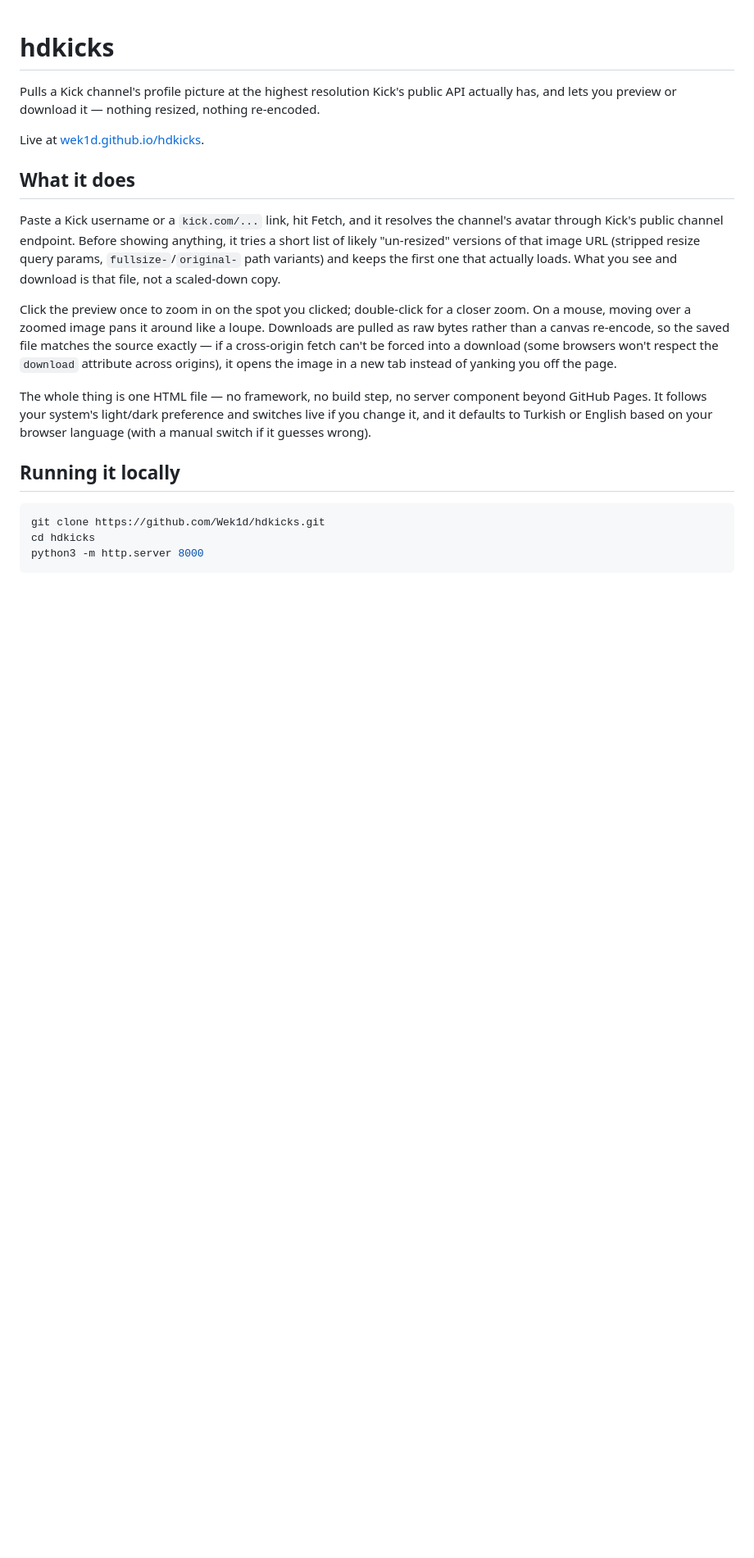
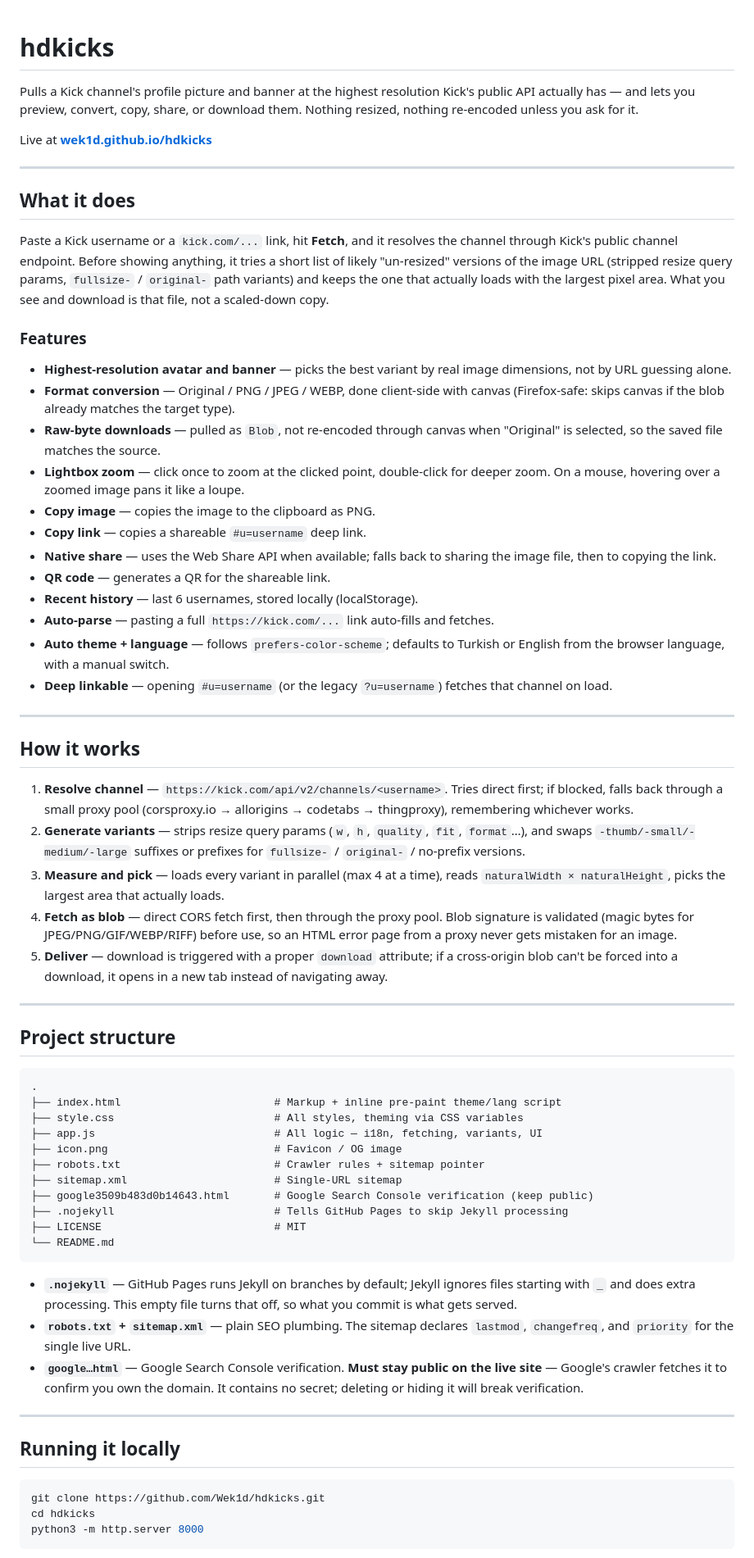
Before and after one commit to Wek1d/hdkicks, a Markdown page: README.md, the part around one of its changes. Shown at 82% size. GitHub-like rendering; blank space fills up the shorter version.

````diff
--- a/README.md
+++ b/README.md
@@ -1,16 +1,63 @@
 # hdkicks
 
-Pulls a Kick channel's profile picture at the highest resolution Kick's public API actually has, and lets you preview or download it — nothing resized, nothing re-encoded.
+Pulls a Kick channel's profile picture and banner at the highest resolution Kick's public API actually has — and lets you preview, convert, copy, share, or download them. Nothing resized, nothing re-encoded unless you ask for it.
 
-Live at [wek1d.github.io/hdkicks](https://wek1d.github.io/hdkicks/).
+Live at **[wek1d.github.io/hdkicks](https://wek1d.github.io/hdkicks/)**
+
+---
 
 ## What it does
 
-Paste a Kick username or a `kick.com/...` link, hit Fetch, and it resolves the channel's avatar through Kick's public channel endpoint. Before showing anything, it tries a short list of likely "un-resized" versions of that image URL (stripped resize query params, `fullsize-`/`original-` path variants) and keeps the first one that actually loads. What you see and download is that file, not a scaled-down copy.
+Paste a Kick username or a `kick.com/...` link, hit **Fetch**, and it resolves the channel through Kick's public channel endpoint. Before showing anything, it tries a short list of likely "un-resized" versions of the image URL (stripped resize query params, `fullsize-` / `original-` path variants) and keeps the one that actually loads with the largest pixel area. What you see and download is that file, not a scaled-down copy.
 
-Click the preview once to zoom in on the spot you clicked; double-click for a closer zoom. On a mouse, moving over a zoomed image pans it around like a loupe. Downloads are pulled as raw bytes rather than a canvas re-encode, so the saved file matches the source exactly — if a cross-origin fetch can't be forced into a download (some browsers won't respect the `download` attribute across origins), it opens the image in a new tab instead of yanking you off the page.
+### Features
 
-The whole thing is one HTML file — no framework, no build step, no server component beyond GitHub Pages. It follows your system's light/dark preference and switches live if you change it, and it defaults to Turkish or English based on your browser language (with a manual switch if it guesses wrong).
+- **Highest-resolution avatar and banner** — picks the best variant by real image dimensions, not by URL guessing alone.
+- **Format conversion** — Original / PNG / JPEG / WEBP, done client-side with canvas (Firefox-safe: skips canvas if the blob already matches the target type).
+- **Raw-byte downloads** — pulled as `Blob`, not re-encoded through canvas when "Original" is selected, so the saved file matches the source.
+- **Lightbox zoom** — click once to zoom at the clicked point, double-click for deeper zoom. On a mouse, hovering over a zoomed image pans it like a loupe.
+- **Copy image** — copies the image to the clipboard as PNG.
+- **Copy link** — copies a shareable `#u=username` deep link.
+- **Native share** — uses the Web Share API when available; falls back to sharing the image file, then to copying the link.
+- **QR code** — generates a QR for the shareable link.
+- **Recent history** — last 6 usernames, stored locally (localStorage).
+- **Auto-parse** — pasting a full `https://kick.com/...` link auto-fills and fetches.
+- **Auto theme + language** — follows `prefers-color-scheme`; defaults to Turkish or English from the browser language, with a manual switch.
+- **Deep linkable** — opening `#u=username` (or the legacy `?u=username`) fetches that channel on load.
+
+---
+
+## How it works
+
+1. **Resolve channel** — `https://kick.com/api/v2/channels/<username>`. Tries direct first; if blocked, falls back through a small proxy pool (corsproxy.io → allorigins → codetabs → thingproxy), remembering whichever works.
+2. **Generate variants** — strips resize query params (`w`, `h`, `quality`, `fit`, `format`…), and swaps `-thumb/-small/-medium/-large` suffixes or prefixes for `fullsize-` / `original-` / no-prefix versions.
+3. **Measure and pick** — loads every variant in parallel (max 4 at a time), reads `naturalWidth × naturalHeight`, picks the largest area that actually loads.
+4. **Fetch as blob** — direct CORS fetch first, then through the proxy pool. Blob signature is validated (magic bytes for JPEG/PNG/GIF/WEBP/RIFF) before use, so an HTML error page from a proxy never gets mistaken for an image.
+5. **Deliver** — download is triggered with a proper `download` attribute; if a cross-origin blob can't be forced into a download, it opens in a new tab instead of navigating away.
+
+---
+
+## Project structure
+
+```
+.
+├── index.html                        # Markup + inline pre-paint theme/lang script
+├── style.css                         # All styles, theming via CSS variables
+├── app.js                            # All logic — i18n, fetching, variants, UI
+├── icon.png                          # Favicon / OG image
+├── robots.txt                        # Crawler rules + sitemap pointer
+├── sitemap.xml                       # Single-URL sitemap
+├── google3509b483d0b14643.html       # Google Search Console verification (keep public)
+├── .nojekyll                         # Tells GitHub Pages to skip Jekyll processing
+├── LICENSE                           # MIT
+└── README.md
+```
+
+- **`.nojekyll`** — GitHub Pages runs Jekyll on branches by default; Jekyll ignores files starting with `_` and does extra processing. This empty file turns that off, so what you commit is what gets served.
+- **`robots.txt` + `sitemap.xml`** — plain SEO plumbing. The sitemap declares `lastmod`, `changefreq`, and `priority` for the single live URL.
+- **`google…html`** — Google Search Console verification. **Must stay public on the live site** — Google's crawler fetches it to confirm you own the domain. It contains no secret; deleting or hiding it will break verification.
+
+---
 
 ## Running it locally
 
````
Also changed, not shown: other parts of README.md (+56 -33 lines).
